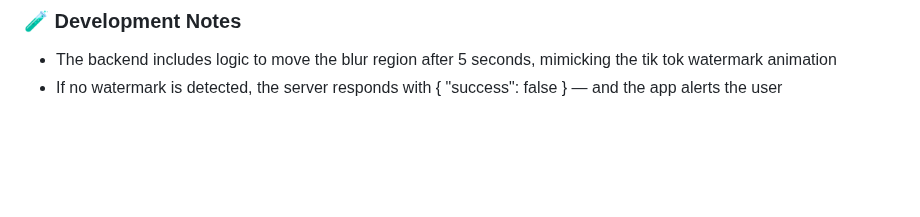
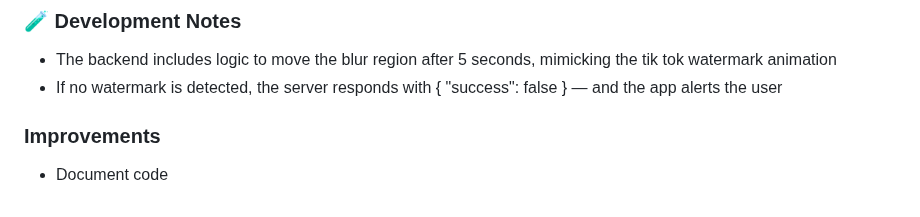
Before and after one commit to MitchBrenner/logoless-app, a Markdown page: README.md, the part around the change. Drawn GitHub-style; blank space fills up the shorter version.

```diff
--- a/README.md
+++ b/README.md
@@ -128,3 +128,6 @@ The result is a smoother, more predictable video upload experience for the user.
 ### 🧪 Development Notes
 - The backend includes logic to move the blur region after 5 seconds, mimicking the tik tok watermark animation
 - If no watermark is detected, the server responds with { "success": false } — and the app alerts the user
+
+### Improvements
+- Document code
```
